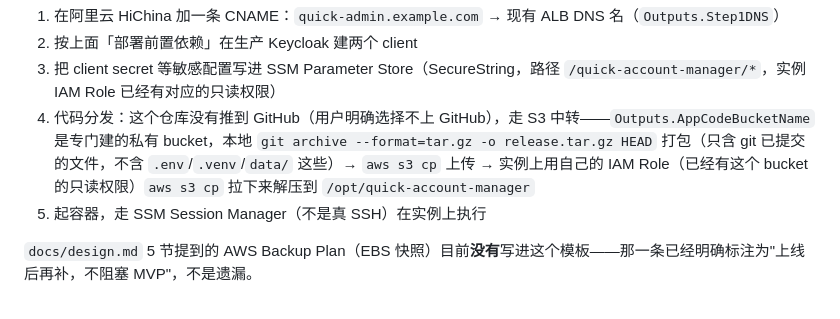
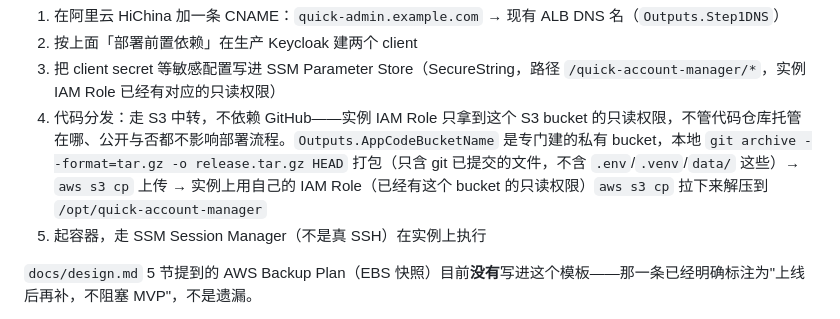
Before and after one commit to toreydai/quick-account-manager, a Markdown page: README.md, the part around the change. Rendered like a GitHub page.

```diff
--- a/README.md
+++ b/README.md
@@ -112,7 +112,7 @@ aws cloudformation deploy \
 1. 在阿里云 HiChina 加一条 CNAME：`quick-admin.example.com` → 现有 ALB DNS 名（`Outputs.Step1DNS`）
 2. 按上面「部署前置依赖」在生产 Keycloak 建两个 client
 3. 把 client secret 等敏感配置写进 SSM Parameter Store（SecureString，路径 `/quick-account-manager/*`，实例 IAM Role 已经有对应的只读权限）
-4. 代码分发：这个仓库没有推到 GitHub（用户明确选择不上 GitHub），走 S3 中转——`Outputs.AppCodeBucketName` 是专门建的私有 bucket，本地 `git archive --format=tar.gz -o release.tar.gz HEAD` 打包（只含 git 已提交的文件，不含 `.env`/`.venv`/`data/` 这些）→ `aws s3 cp` 上传 → 实例上用自己的 IAM Role（已经有这个 bucket 的只读权限）`aws s3 cp` 拉下来解压到 `/opt/quick-account-manager`
+4. 代码分发：走 S3 中转，不依赖 GitHub——实例 IAM Role 只拿到这个 S3 bucket 的只读权限，不管代码仓库托管在哪、公开与否都不影响部署流程。`Outputs.AppCodeBucketName` 是专门建的私有 bucket，本地 `git archive --format=tar.gz -o release.tar.gz HEAD` 打包（只含 git 已提交的文件，不含 `.env`/`.venv`/`data/` 这些）→ `aws s3 cp` 上传 → 实例上用自己的 IAM Role（已经有这个 bucket 的只读权限）`aws s3 cp` 拉下来解压到 `/opt/quick-account-manager`
 5. 起容器，走 SSM Session Manager（不是真 SSH）在实例上执行
 
 `docs/design.md` 5 节提到的 AWS Backup Plan（EBS 快照）目前**没有**写进这个模板——那一条已经明确标注为"上线后再补，不阻塞 MVP"，不是遗漏。
```
Also changed, not shown: docs/deployment.md (+3 -2 lines).
